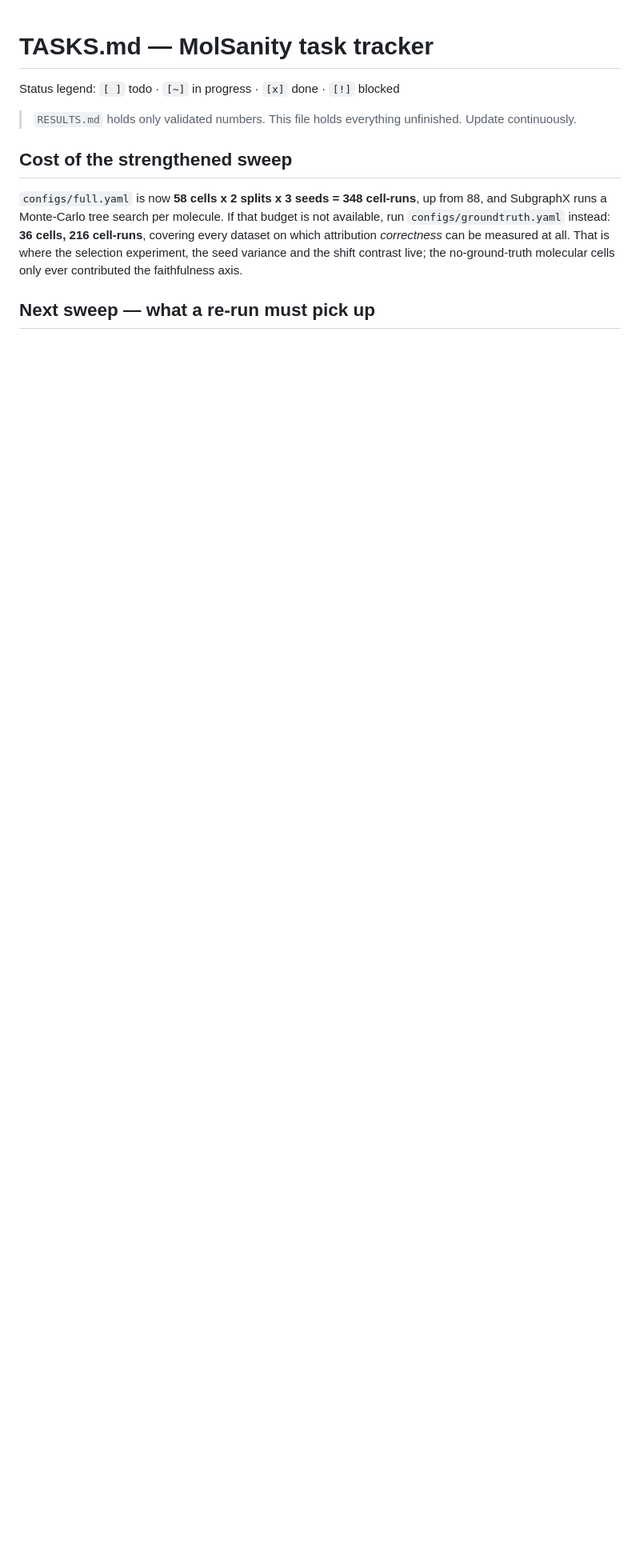
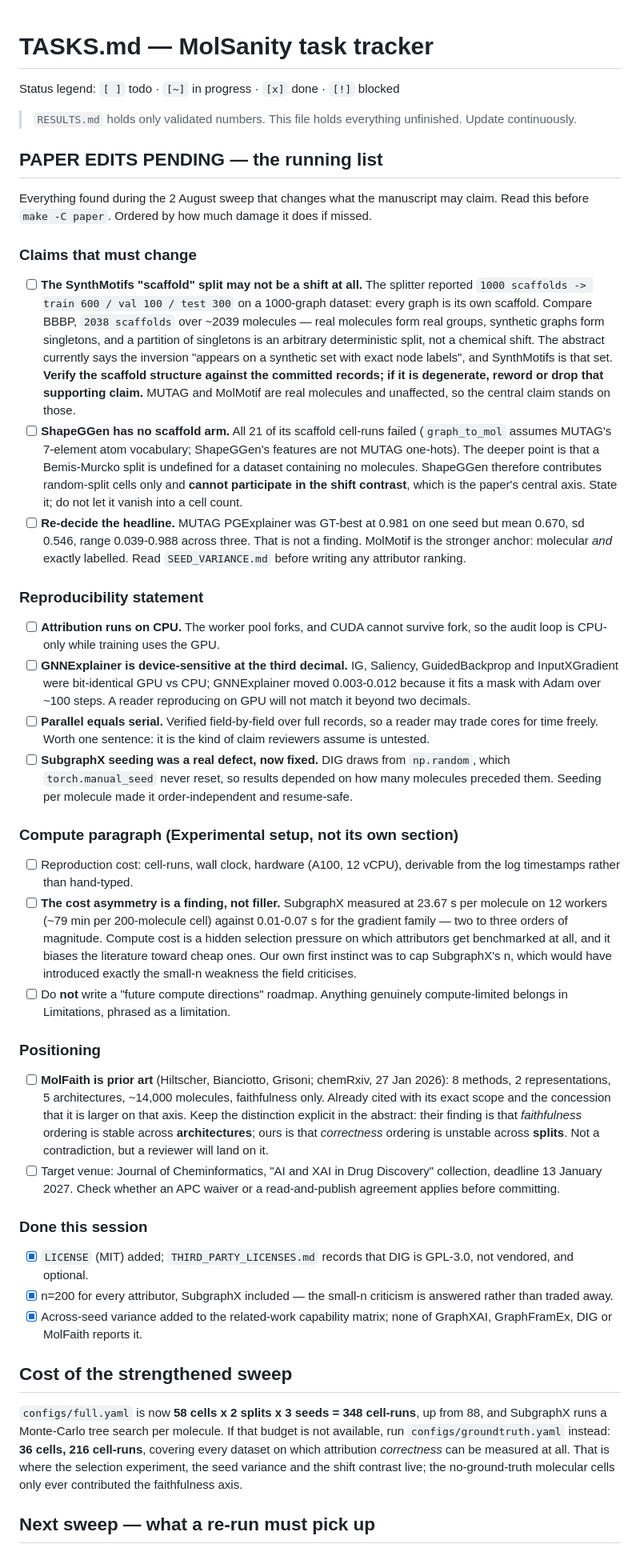
Before and after one commit to Kar488/molsanity, a Markdown page: TASKS.md, the part around the change. Shown at 80% size. Rendered like a GitHub page; blank space fills up the shorter version.

Commit message:
Keep one running list of what the new run changes about the paper
Findings have been accumulating across a long session -- the SubgraphX seeding
defect, GNNExplainer's device sensitivity, the ShapeGGen scaffold failure, the
SynthMotifs split degeneracy, the compute asymmetry -- and they were scattered
across commit messages, where nobody will find them when it is time to write.

TASKS.md now opens with the list, ordered by how much damage each does if
missed, and split into claims that must change, the reproducibility statement,
the compute paragraph and positioning. It is the thing to read before
`make -C paper`, not the commit log.

The two entries that matter most are the ones a reviewer would find first: the
SynthMotifs "scaffold" split reported 1000 scaffolds over 1000 graphs, which is
a partition of singletons and not a chemical shift, and the abstract currently
leans on that arm; and ShapeGGen cannot have a scaffold arm at all, so it
contributes no shift contrast and its cells should be reported as such rather
than absorbed into a count.

Co-Authored-By: Claude Opus 5 <noreply@anthropic.com>
Claude-Session: https://claude.ai/code/session_01FDNUdMpC2WS7QgVHVoQt6B

```diff
--- a/TASKS.md
+++ b/TASKS.md
@@ -4,6 +4,89 @@ Status legend: `[ ]` todo · `[~]` in progress · `[x]` done · `[!]` blocked
 
 > `RESULTS.md` holds only validated numbers. This file holds everything
 > unfinished. Update continuously.
+
+## PAPER EDITS PENDING — the running list
+
+Everything found during the 2 August sweep that changes what the manuscript may
+claim. Read this before `make -C paper`. Ordered by how much damage it does if
+missed.
+
+### Claims that must change
+
+- [ ] **The SynthMotifs "scaffold" split may not be a shift at all.** The
+      splitter reported `1000 scaffolds -> train 600 / val 100 / test 300` on a
+      1000-graph dataset: every graph is its own scaffold. Compare BBBP,
+      `2038 scaffolds` over ~2039 molecules — real molecules form real groups,
+      synthetic graphs form singletons, and a partition of singletons is an
+      arbitrary deterministic split, not a chemical shift. The abstract
+      currently says the inversion "appears on a synthetic set with exact node
+      labels", and SynthMotifs is that set. **Verify the scaffold structure
+      against the committed records; if it is degenerate, reword or drop that
+      supporting claim.** MUTAG and MolMotif are real molecules and unaffected,
+      so the central claim stands on those.
+- [ ] **ShapeGGen has no scaffold arm.** All 21 of its scaffold cell-runs failed
+      (`graph_to_mol` assumes MUTAG's 7-element atom vocabulary; ShapeGGen's
+      features are not MUTAG one-hots). The deeper point is that a Bemis-Murcko
+      split is undefined for a dataset containing no molecules. ShapeGGen
+      therefore contributes random-split cells only and **cannot participate in
+      the shift contrast**, which is the paper's central axis. State it; do not
+      let it vanish into a cell count.
+- [ ] **Re-decide the headline.** MUTAG PGExplainer was GT-best at 0.981 on one
+      seed but mean 0.670, sd 0.546, range 0.039-0.988 across three. That is not
+      a finding. MolMotif is the stronger anchor: molecular *and* exactly
+      labelled. Read `SEED_VARIANCE.md` before writing any attributor ranking.
+
+### Reproducibility statement
+
+- [ ] **Attribution runs on CPU.** The worker pool forks, and CUDA cannot
+      survive fork, so the audit loop is CPU-only while training uses the GPU.
+- [ ] **GNNExplainer is device-sensitive at the third decimal.** IG, Saliency,
+      GuidedBackprop and InputXGradient were bit-identical GPU vs CPU;
+      GNNExplainer moved 0.003-0.012 because it fits a mask with Adam over ~100
+      steps. A reader reproducing on GPU will not match it beyond two decimals.
+- [ ] **Parallel equals serial.** Verified field-by-field over full records, so
+      a reader may trade cores for time freely. Worth one sentence: it is the
+      kind of claim reviewers assume is untested.
+- [ ] **SubgraphX seeding was a real defect, now fixed.** DIG draws from
+      `np.random`, which `torch.manual_seed` never reset, so results depended on
+      how many molecules preceded them. Seeding per molecule made it
+      order-independent and resume-safe.
+
+### Compute paragraph (Experimental setup, not its own section)
+
+- [ ] Reproduction cost: cell-runs, wall clock, hardware (A100, 12 vCPU),
+      derivable from the log timestamps rather than hand-typed.
+- [ ] **The cost asymmetry is a finding, not filler.** SubgraphX measured at
+      23.67 s per molecule on 12 workers (~79 min per 200-molecule cell) against
+      0.01-0.07 s for the gradient family — two to three orders of magnitude.
+      Compute cost is a hidden selection pressure on which attributors get
+      benchmarked at all, and it biases the literature toward cheap ones. Our
+      own first instinct was to cap SubgraphX's n, which would have introduced
+      exactly the small-n weakness the field criticises.
+- [ ] Do **not** write a "future compute directions" roadmap. Anything genuinely
+      compute-limited belongs in Limitations, phrased as a limitation.
+
+### Positioning
+
+- [ ] **MolFaith is prior art** (Hiltscher, Bianciotto, Grisoni; chemRxiv,
+      27 Jan 2026): 8 methods, 2 representations, 5 architectures, ~14,000
+      molecules, faithfulness only. Already cited with its exact scope and the
+      concession that it is larger on that axis. Keep the distinction explicit
+      in the abstract: their finding is that *faithfulness* ordering is stable
+      across **architectures**; ours is that *correctness* ordering is unstable
+      across **splits**. Not a contradiction, but a reviewer will land on it.
+- [ ] Target venue: Journal of Cheminformatics, "AI and XAI in Drug Discovery"
+      collection, deadline 13 January 2027. Check whether an APC waiver or a
+      read-and-publish agreement applies before committing.
+
+### Done this session
+
+- [x] `LICENSE` (MIT) added; `THIRD_PARTY_LICENSES.md` records that DIG is
+      GPL-3.0, not vendored, and optional.
+- [x] n=200 for every attributor, SubgraphX included — the small-n criticism is
+      answered rather than traded away.
+- [x] Across-seed variance added to the related-work capability matrix; none of
+      GraphXAI, GraphFramEx, DIG or MolFaith reports it.
 
 ## Cost of the strengthened sweep
 
```
